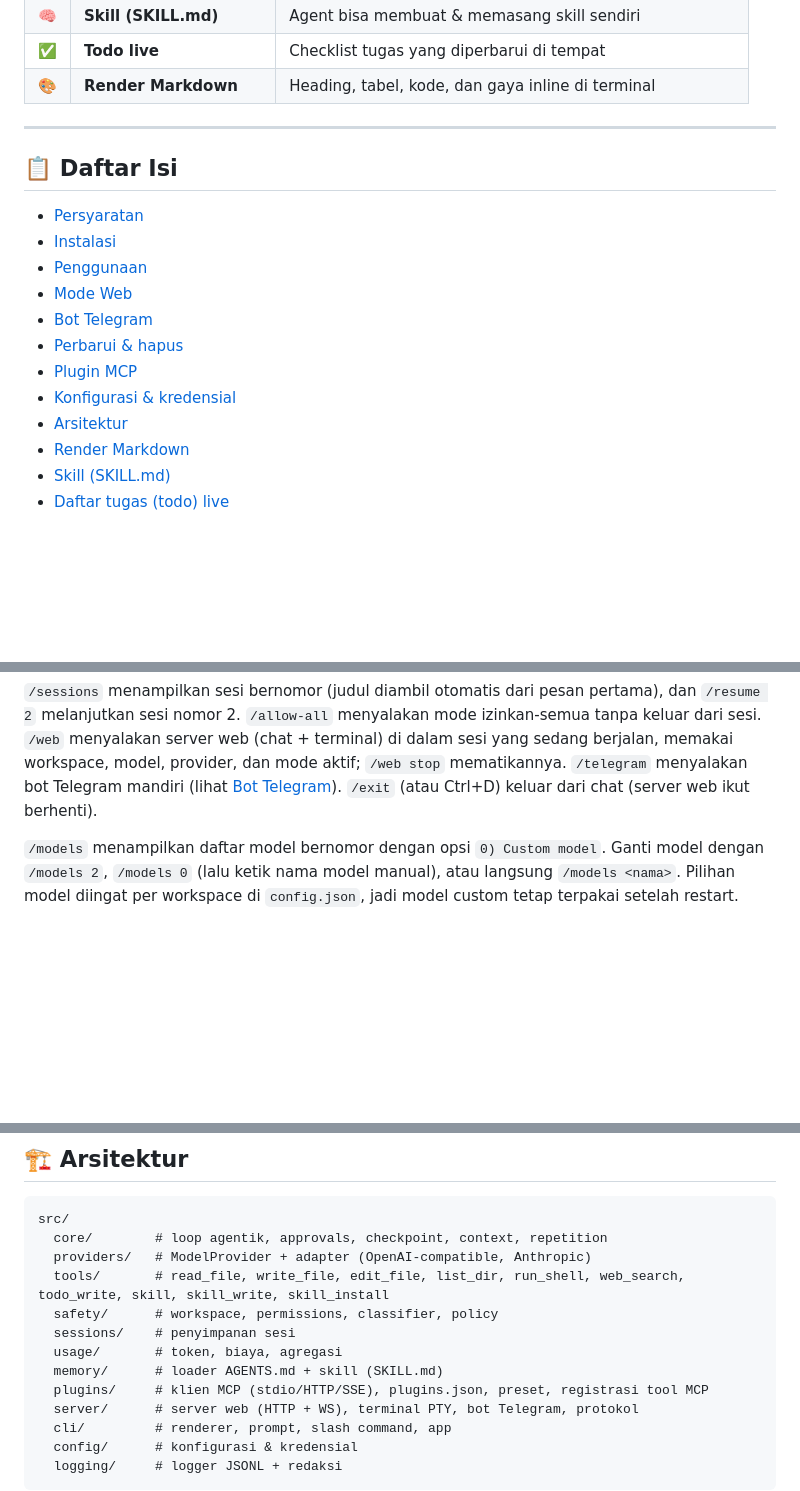
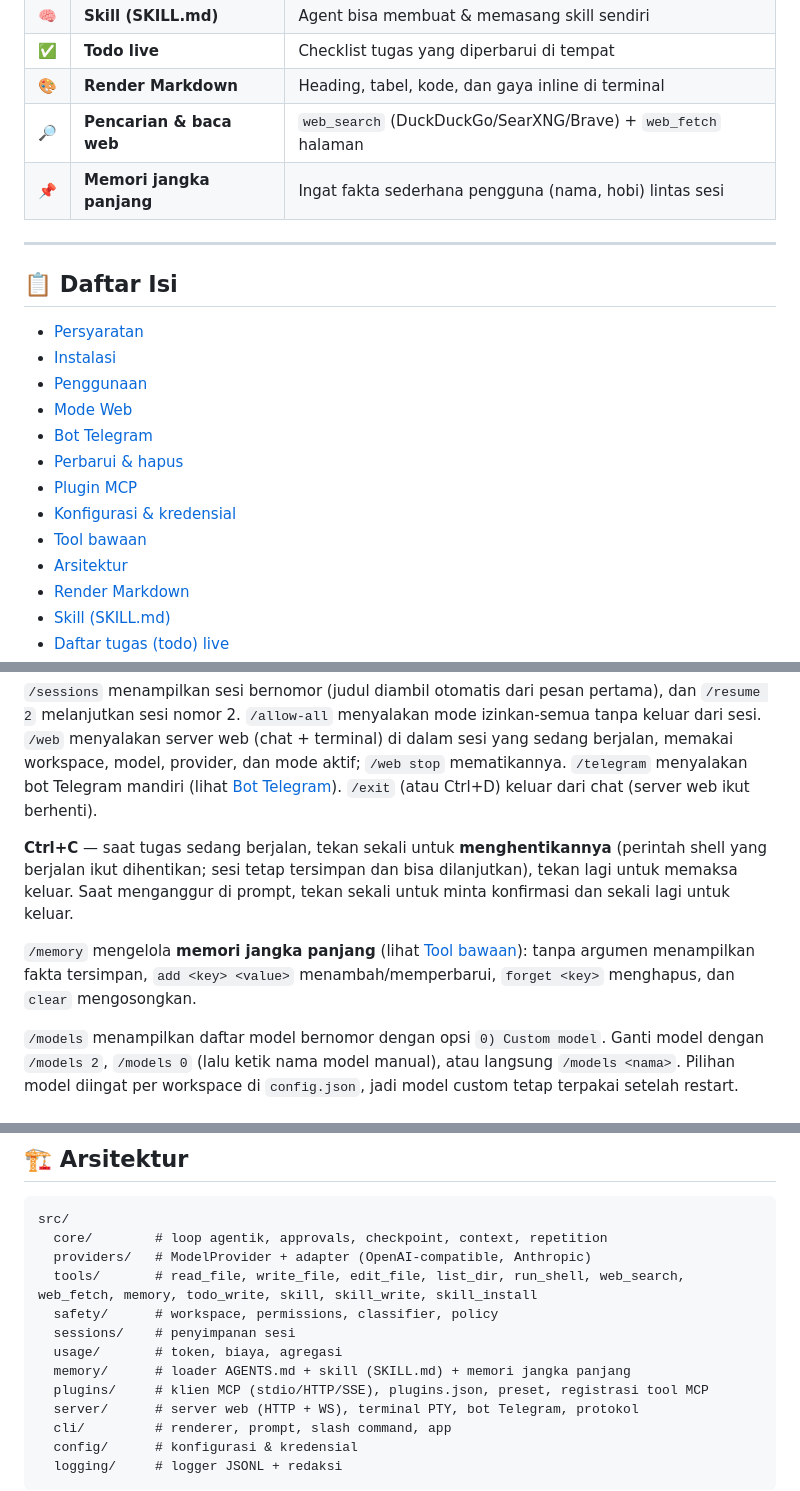
Before and after one commit to RydzzKen/NeX-Agent, a Markdown page: README.md, 3 parts joined by grey strips. Drawn GitHub-style; blank space fills up the shorter version.

```diff
--- a/README.md
+++ b/README.md
@@ -43,6 +43,8 @@
 | 🧠 | **Skill (SKILL.md)** | Agent bisa membuat & memasang skill sendiri |
 | ✅ | **Todo live** | Checklist tugas yang diperbarui di tempat |
 | 🎨 | **Render Markdown** | Heading, tabel, kode, dan gaya inline di terminal |
+| 🔎 | **Pencarian & baca web** | `web_search` (DuckDuckGo/SearXNG/Brave) + `web_fetch` halaman |
+| 📌 | **Memori jangka panjang** | Ingat fakta sederhana pengguna (nama, hobi) lintas sesi |
 
 ---
 
@@ -56,6 +58,7 @@
 - [Perbarui & hapus](#update)
 - [Plugin MCP](#mcp)
 - [Konfigurasi & kredensial](#konfigurasi)
+- [Tool bawaan](#tool)
 - [Arsitektur](#arsitektur)
 - [Render Markdown](#markdown)
 - [Skill (SKILL.md)](#skill)
@@ -211,6 +215,15 @@ mode izinkan-semua tanpa keluar dari sesi. `/web` menyalakan server web
 provider, dan mode aktif; `/web stop` mematikannya. `/telegram` menyalakan bot
 Telegram mandiri (lihat [Bot Telegram](#telegram)). `/exit` (atau Ctrl+D)
 keluar dari chat (server web ikut berhenti).
+
+**Ctrl+C** — saat tugas sedang berjalan, tekan sekali untuk **menghentikannya**
+(perintah shell yang berjalan ikut dihentikan; sesi tetap tersimpan dan bisa
+dilanjutkan), tekan lagi untuk memaksa keluar. Saat menganggur di prompt, tekan
+sekali untuk minta konfirmasi dan sekali lagi untuk keluar.
+
+`/memory` mengelola **memori jangka panjang** (lihat [Tool bawaan](#tool)):
+tanpa argumen menampilkan fakta tersimpan, `add <key> <value>` menambah/memperbarui,
+`forget <key>` menghapus, dan `clear` mengosongkan.
 
 `/models` menampilkan daftar model bernomor dengan opsi `0) Custom model`.
 Ganti model dengan `/models 2`, `/models 0` (lalu ketik nama model manual),
@@ -618,11 +697,11 @@ Disimpan di `~/.config/agent/` (bisa diubah lewat `AGENT_CONFIG_DIR`):
 src/
   core/        # loop agentik, approvals, checkpoint, context, repetition
   providers/   # ModelProvider + adapter (OpenAI-compatible, Anthropic)
-  tools/       # read_file, write_file, edit_file, list_dir, run_shell, web_search, todo_write, skill, skill_write, skill_install
+  tools/       # read_file, write_file, edit_file, list_dir, run_shell, web_search, web_fetch, memory, todo_write, skill, skill_write, skill_install
   safety/      # workspace, permissions, classifier, policy
   sessions/    # penyimpanan sesi
   usage/       # token, biaya, agregasi
-  memory/      # loader AGENTS.md + skill (SKILL.md)
+  memory/      # loader AGENTS.md + skill (SKILL.md) + memori jangka panjang
   plugins/     # klien MCP (stdio/HTTP/SSE), plugins.json, preset, registrasi tool MCP
   server/      # server web (HTTP + WS), terminal PTY, bot Telegram, protokol
   cli/         # renderer, prompt, slash command, app
```
Also changed, not shown: other parts of README.md (+67 -0 lines).
